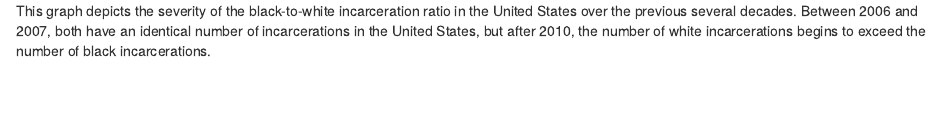
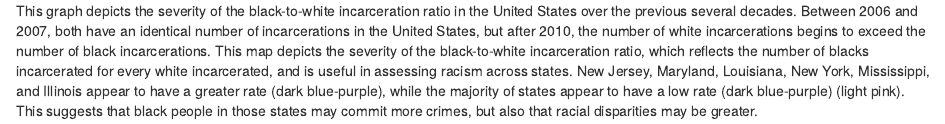
Before and after one commit to info201b-2022-spring/a3-data-visualization-gwenfuri2, an R Markdown document (index.Rmd): the page in a window 1100 px wide, from 620 px down. Rendered offline with R 4.5, knitr and Pandoc, with nearby package versions; some code elsewhere in the file could not run offline.

Commit message:
Update index.Rmd

````diff
--- a/index.Rmd
+++ b/index.Rmd
@@ -39,3 +39,4 @@ map
 ```
 <br>
 This graph depicts the severity of the black-to-white incarceration ratio in the United States over the previous several decades. Between 2006 and 2007, both have an identical number of incarcerations in the United States, but after 2010, the number of white incarcerations begins to exceed the number of black incarcerations.
+This map depicts the severity of the black-to-white incarceration ratio, which reflects the number of blacks incarcerated for every white incarcerated, and is useful in assessing racism across states. New Jersey, Maryland, Louisiana, New York, Mississippi, and Illinois appear to have a greater rate (dark blue-purple), while the majority of states appear to have a low rate (dark blue-purple) (light pink). This suggests that black people in those states may commit more crimes, but also that racial disparities may be greater.
````
